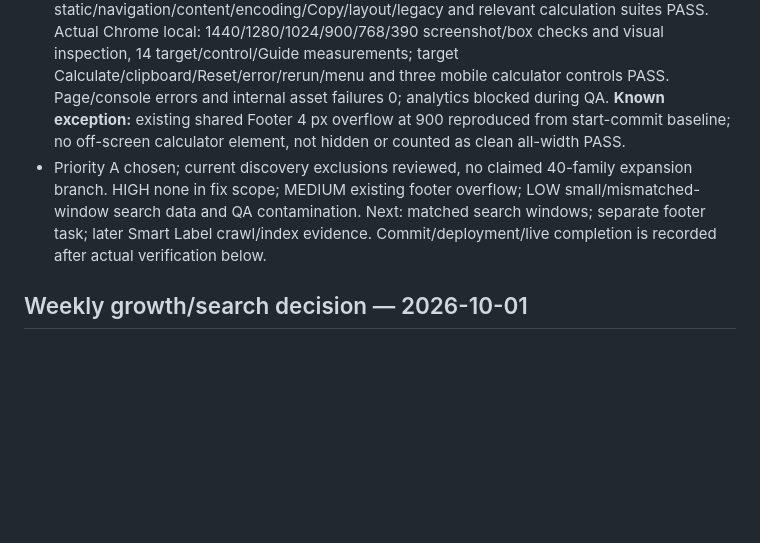
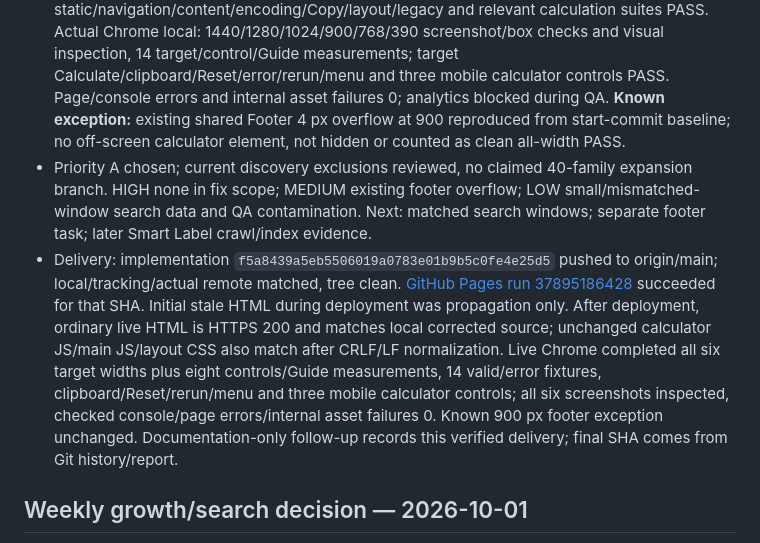
Before and after one commit to canghun13/printproductionlab, a Markdown page: handover.md, the part around the change. Rendered like a GitHub page; blank space fills up the shorter version.

```diff
--- a/handover.md
+++ b/handover.md
@@ -15,7 +15,8 @@ Public site language: English
 - Bing date range unspecified: pages 346 impressions/11 clicks (45 rows); queries 325/11 (197). Prior snapshot 248/7 and 237/7; differences are not verified weekly growth. Booklet Creep 24/4 clicks; Roll Diameter 35/2. GA4 September 11–October 8: active/new 48/48, engagement 22.23 s, 290 events; first-user Direct 23, Bing organic 9, DuckDuckGo 4, Yahoo 1, ChatGPT 9, Copilot 1, Twelve Tools 1. Google organic not listed. Shifted period/Direct/prior QA prevent clean weekly organic or human-only popularity claims.
 - Reproduction: latest-main local and live Chrome both returned 1.50 mm for 64 pages/0.10 mm with reference 1, empty, zero, negative or 10000. Root cause: stale HTML/generator claimed a required validation input while the creep branch used/validated only a/b. Corrected contract exposes only page count and sheet caliper; calculation `(pages/4−1) × caliper` unchanged.
 - QA: new two-input/generator contract + 15 independent valid/error fixtures PASS; all existing static/navigation/content/encoding/Copy/layout/legacy and relevant calculation suites PASS. Actual Chrome local: 1440/1280/1024/900/768/390 screenshot/box checks and visual inspection, 14 target/control/Guide measurements; target Calculate/clipboard/Reset/error/rerun/menu and three mobile calculator controls PASS. Page/console errors and internal asset failures 0; analytics blocked during QA. **Known exception:** existing shared Footer 4 px overflow at 900 reproduced from start-commit baseline; no off-screen calculator element, not hidden or counted as clean all-width PASS.
-- Priority A chosen; current discovery exclusions reviewed, no claimed 40-family expansion branch. HIGH none in fix scope; MEDIUM existing footer overflow; LOW small/mismatched-window search data and QA contamination. Next: matched search windows; separate footer task; later Smart Label crawl/index evidence. Commit/deployment/live completion is recorded after actual verification below.
+- Priority A chosen; current discovery exclusions reviewed, no claimed 40-family expansion branch. HIGH none in fix scope; MEDIUM existing footer overflow; LOW small/mismatched-window search data and QA contamination. Next: matched search windows; separate footer task; later Smart Label crawl/index evidence.
+- Delivery: implementation `f5a8439a5eb5506019a0783e01b9b5c0fe4e25d5` pushed to origin/main; local/tracking/actual remote matched, tree clean. [GitHub Pages run 37895186428](https://github.com/canghun13/printproductionlab/actions/runs/37895186428) succeeded for that SHA. Initial stale HTML during deployment was propagation only. After deployment, ordinary live HTML is HTTPS 200 and matches local corrected source; unchanged calculator JS/main JS/layout CSS also match after CRLF/LF normalization. Live Chrome completed all six target widths plus eight controls/Guide measurements, 14 valid/error fixtures, clipboard/Reset/rerun/menu and three mobile calculator controls; all six screenshots inspected, checked console/page errors/internal asset failures 0. Known 900 px footer exception unchanged. Documentation-only follow-up records this verified delivery; final SHA comes from Git history/report.
 
 ## Weekly growth/search decision — 2026-10-01
 
```
Also changed, not shown: research/weekly-growth-review-2026-10-09.md (+5 -1 lines).
